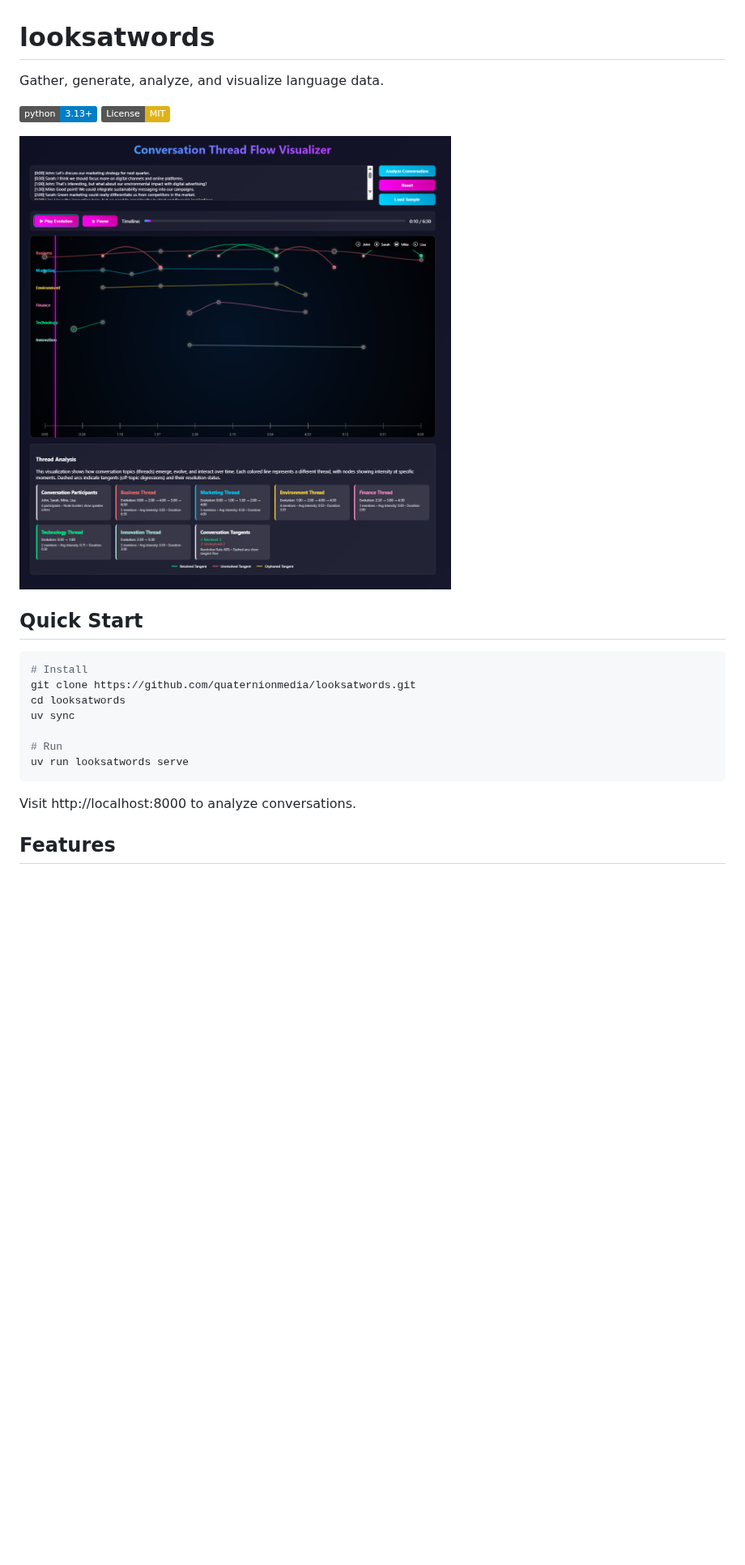
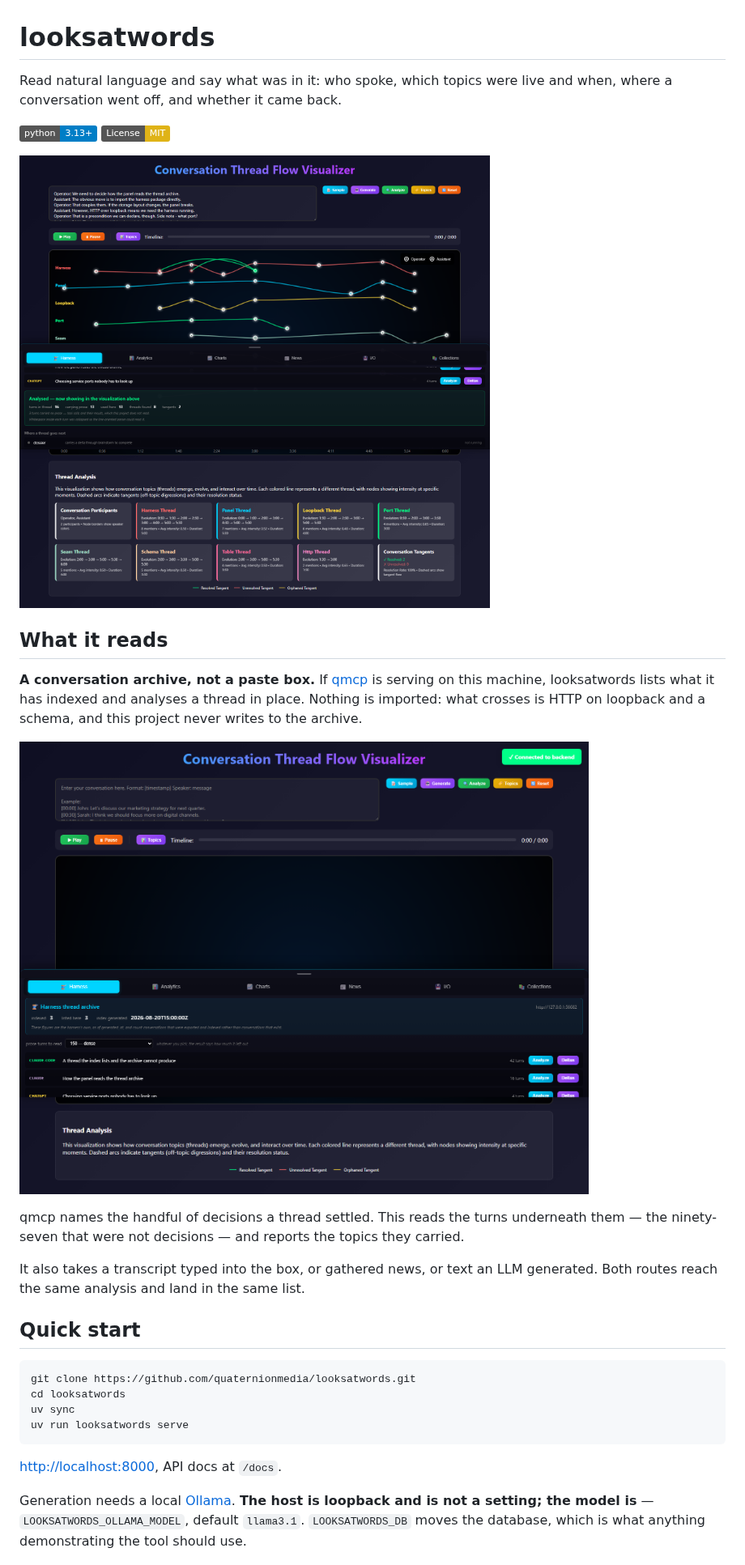
Before and after one commit to quaternionmedia/looksatwords, a Markdown page: README.md, the part around one of its changes. Shown at 81% size. Rendered like a GitHub page; pictures changed too: docs/pics/conversation_threads.png (deleted), docs/pics/harness-analysed.png (added), docs/pics/harness-archive.png (added); badges without logos; blank space fills up the shorter version.

Commit message:
Record the documented pictures by running the app against a seeded archive

````diff
--- a/README.md
+++ b/README.md
@@ -1,25 +1,42 @@
 # looksatwords
 
-Gather, generate, analyze, and visualize language data.
+Read natural language and say what was in it: who spoke, which topics were live
+and when, where a conversation went off, and whether it came back.
 
 ![Python 3.13+](https://img.shields.io/badge/python-3.13+-blue.svg)
 ![License: MIT](https://img.shields.io/badge/License-MIT-yellow.svg)
 
-![Screenshot](docs/pics/conversation_threads.png)
+![A thread pulled from the harness archive and analysed](docs/pics/harness-analysed.png)
 
-## Quick Start
+## What it reads
+
+**A conversation archive, not a paste box.** If [qmcp][qmcp] is serving on this
+machine, looksatwords lists what it has indexed and analyses a thread in place.
+Nothing is imported: what crosses is HTTP on loopback and a schema, and this
+project never writes to the archive.
+
+![The harness archive, listed](docs/pics/harness-archive.png)
+
+qmcp names the handful of decisions a thread settled. This reads the turns
+underneath them — the ninety-seven that were not decisions — and reports the
+topics they carried.
+
+It also takes a transcript typed into the box, or gathered news, or text an LLM
+generated. Both routes reach the same analysis and land in the same list.
+
+## Quick start
 
 ```bash
-# Install
 git clone https://github.com/quaternionmedia/looksatwords.git
 cd looksatwords
 uv sync
-
-# Run
 uv run looksatwords serve
 ```
 
-Visit http://localhost:8000 to analyze conversations.
+<http://localhost:8000>, API docs at `/docs`.
 
-## Features
+Generation needs a local [Ollama][ollama]. **The host is loopback and is not a
+setting; the model is** — `LOOKSATWORDS_OLLAMA_MODEL`, default `llama3.1`.
+`LOOKSATWORDS_DB` moves the database, which is what anything demonstrating the
+tool should use.
 
````
Also changed, not shown: other parts of README.md (+32 -53 lines), AGENTS.md (+24 -0 lines), docs/pics/analytics-panel.png (added), docs/pics/harness-deltas.png (added), docs/pics/harness-index-disagreement.png (added), 7 other files.
